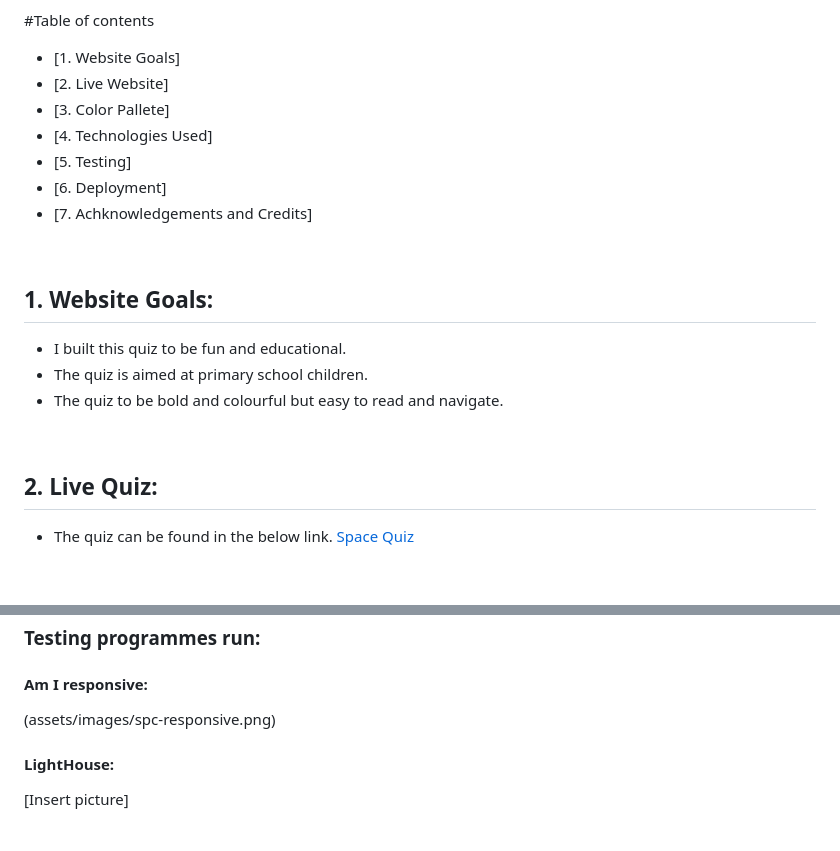
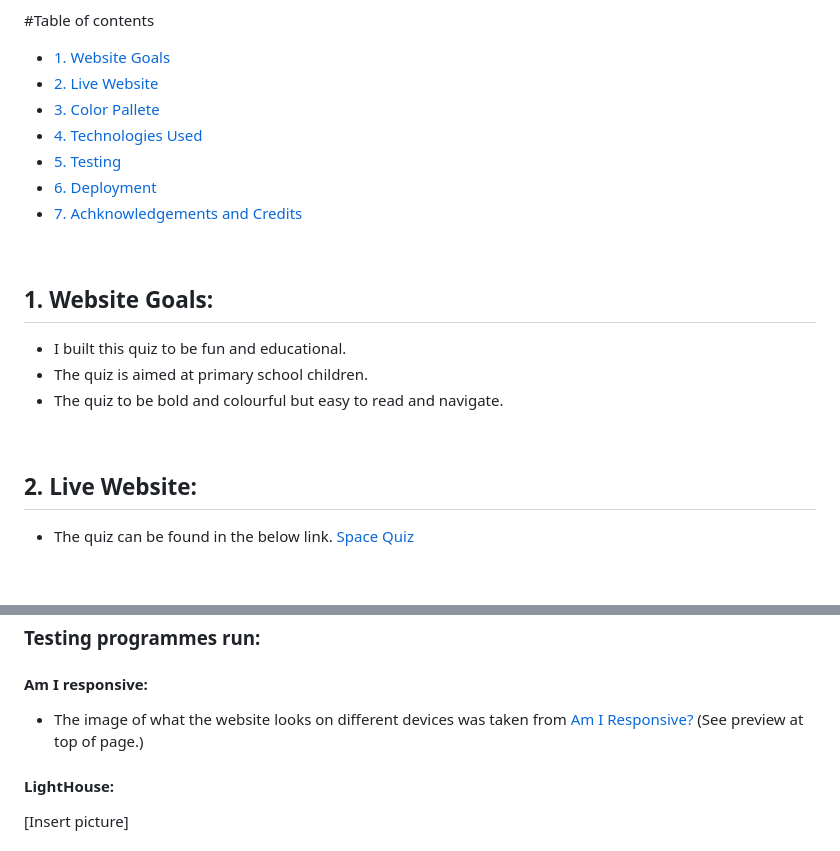
Before and after one commit to DeveloperDunne/Space-Quiz, a Markdown page: README.md, 2 parts joined by grey strips. Rendered like a GitHub page.

```diff
--- a/README.md
+++ b/README.md
@@ -6,13 +6,13 @@ Welcome to my quiz on all things space! Space quiz tests the users knowledge on
 
 #Table of contents
 
-- [1. Website Goals]
-- [2. Live Website]
-- [3. Color Pallete]
-- [4. Technologies Used]
-- [5. Testing]
-- [6. Deployment]
-- [7. Achknowledgements and Credits]
+- [1. Website Goals](#1-website-goals)
+- [2. Live Website](#2-live-website)
+- [3. Color Pallete](#3-color-pallete)
+- [4. Technologies Used](#4-technologies-used)
+- [5. Testing](#5-testing)
+- [6. Deployment](#6-deployment)
+- [7. Achknowledgements and Credits](#7-achknowledgements-and-credits)
 
 <br>
 
@@ -24,7 +24,7 @@ Welcome to my quiz on all things space! Space quiz tests the users knowledge on
 
 <br>
 
-## 2. Live Quiz:
+## 2. Live Website:
 
 - The quiz can be found in the below link.
   [Space Quiz](https://developerdunne.github.io/Space-Quiz/)
@@ -66,7 +66,7 @@ Welcome to my quiz on all things space! Space quiz tests the users knowledge on
 
 #### Am I responsive:
 
-(assets/images/spc-responsive.png)
+  - The image of what the website looks on different devices was taken from [Am I Responsive?](https://ui.dev/amiresponsive) (See preview at top of page.)
 
 #### LightHouse:
 
```
Also changed, not shown: other parts of README.md (+2 -2 lines), readme-images/spc-palette.png (renamed from assets/images/spc-palette.png), readme-images/spc-responsive.png (renamed from assets/images/spc-responsive.png).
